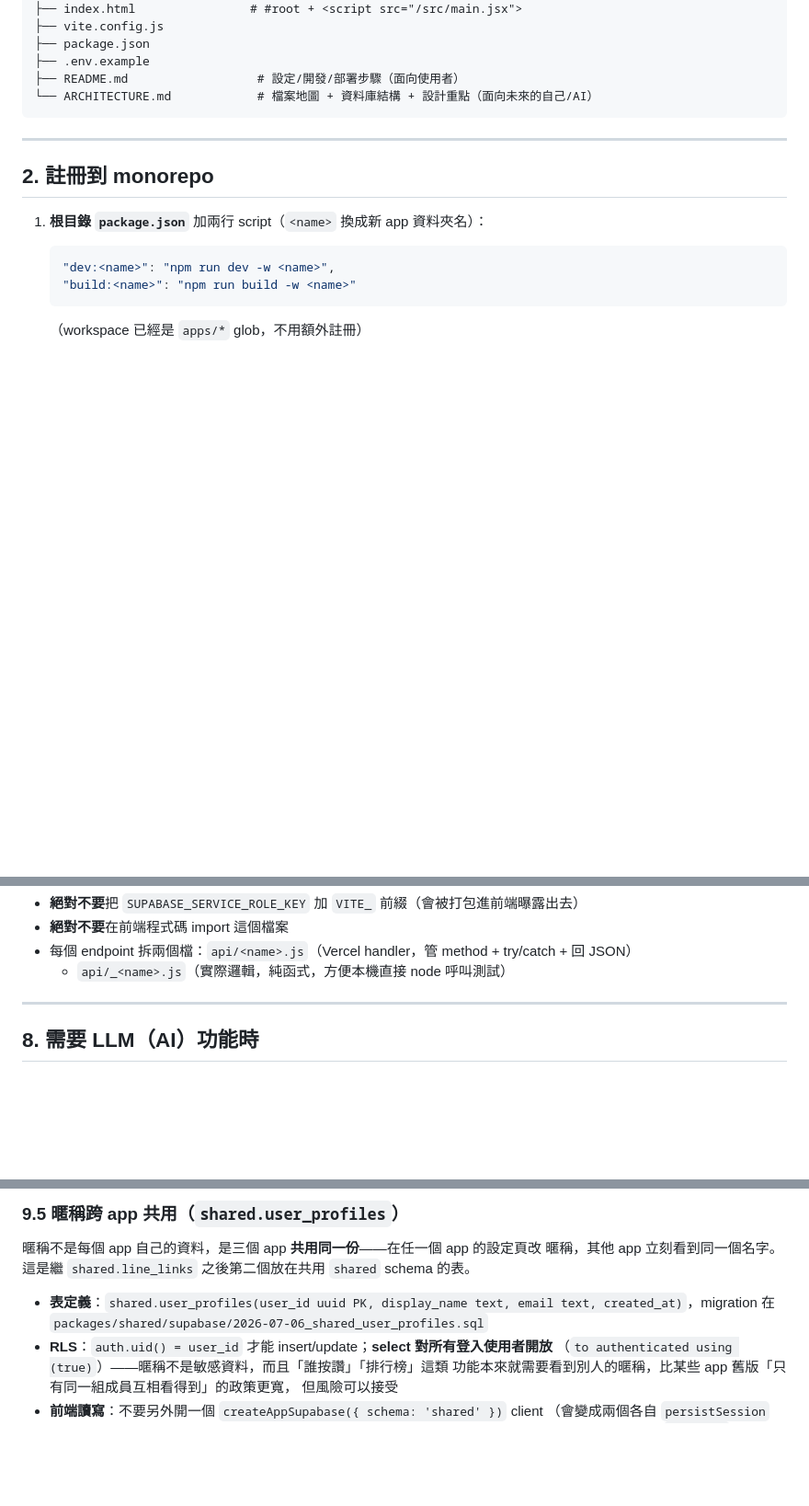
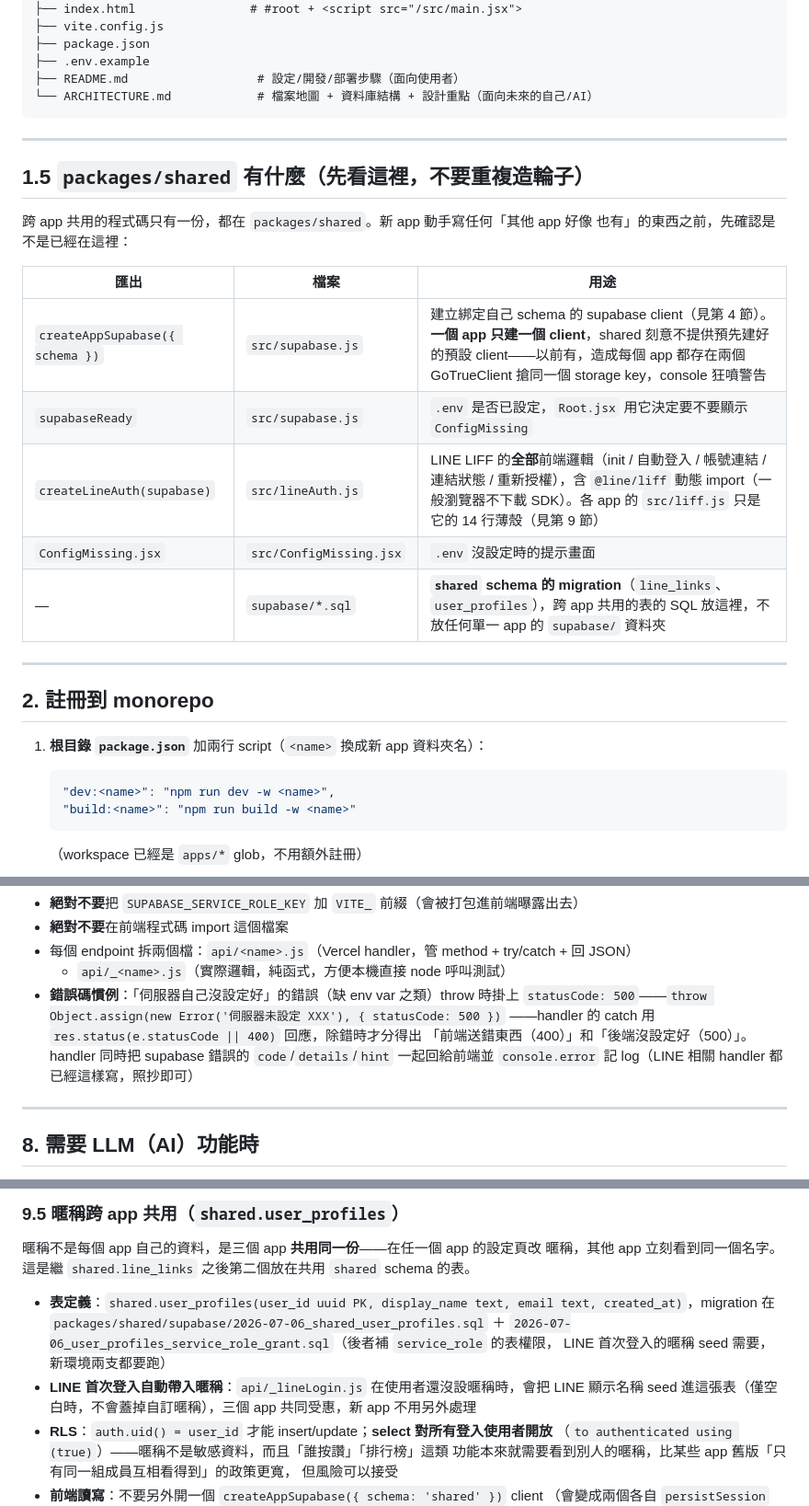
Before and after one commit to feather115/Peggy-Life-Governance, a Markdown page: docs/new-app-sop.md, 3 parts joined by grey strips. Shown at 92% size. Drawn GitHub-style; blank space fills up the shorter version.

```diff
--- a/docs/new-app-sop.md
+++ b/docs/new-app-sop.md
@@ -64,6 +67,21 @@ apps/<app-name>/
 
 ---
 
+## 1.5 `packages/shared` 有什麼（先看這裡，不要重複造輪子）
+
+跨 app 共用的程式碼只有一份，都在 `packages/shared`。新 app 動手寫任何「其他 app 好像
+也有」的東西之前，先確認是不是已經在這裡：
+
+| 匯出 | 檔案 | 用途 |
+|---|---|---|
+| `createAppSupabase({ schema })` | `src/supabase.js` | 建立綁定自己 schema 的 supabase client（見第 4 節）。**一個 app 只建一個 client**，shared 刻意不提供預先建好的預設 client——以前有，造成每個 app 都存在兩個 GoTrueClient 搶同一個 storage key，console 狂噴警告 |
+| `supabaseReady` | `src/supabase.js` | `.env` 是否已設定，`Root.jsx` 用它決定要不要顯示 `ConfigMissing` |
+| `createLineAuth(supabase)` | `src/lineAuth.js` | LINE LIFF 的**全部**前端邏輯（init / 自動登入 / 帳號連結 / 連結狀態 / 重新授權），含 `@line/liff` 動態 import（一般瀏覽器不下載 SDK）。各 app 的 `src/liff.js` 只是它的 14 行薄殼（見第 9 節） |
+| `ConfigMissing.jsx` | `src/ConfigMissing.jsx` | `.env` 沒設定時的提示畫面 |
+| — | `supabase/*.sql` | **`shared` schema 的 migration**（`line_links`、`user_profiles`），跨 app 共用的表的 SQL 放這裡，不放任何單一 app 的 `supabase/` 資料夾 |
+
+---
+
 ## 2. 註冊到 monorepo
 
 1. **根目錄 `package.json`** 加兩行 script（`<name>` 換成新 app 資料夾名）：
@@ -206,6 +252,12 @@ export function getSupabaseAdmin() {
 - **絕對不要**在前端程式碼 import 這個檔案
 - 每個 endpoint 拆兩個檔：`api/<name>.js`（Vercel handler，管 method + try/catch + 回 JSON）
   + `api/_<name>.js`（實際邏輯，純函式，方便本機直接 node 呼叫測試）
+- **錯誤碼慣例**：「伺服器自己沒設定好」的錯誤（缺 env var 之類）throw 時掛上
+  `statusCode: 500`——`throw Object.assign(new Error('伺服器未設定 XXX'), { statusCode: 500 })`
+  ——handler 的 catch 用 `res.status(e.statusCode || 400)` 回應，除錯時才分得出
+  「前端送錯東西（400）」和「後端沒設定好（500）」。handler 同時把 supabase 錯誤的
+  `code`/`details`/`hint` 一起回給前端並 `console.error` 記 log（LINE 相關 handler 都
+  已經這樣寫，照抄即可）
 
 ---
 
@@ -317,6 +369,11 @@ LINE 開啟就會直接登入**這個**帳號，而不是自動登入產生的
 
 - **表定義**：`shared.user_profiles(user_id uuid PK, display_name text, email text,
   created_at)`，migration 在 `packages/shared/supabase/2026-07-06_shared_user_profiles.sql`
+  ＋ `2026-07-06_user_profiles_service_role_grant.sql`（後者補 `service_role` 的表權限，
+  LINE 首次登入的暱稱 seed 需要，新環境兩支都要跑）
+- **LINE 首次登入自動帶入暱稱**：`api/_lineLogin.js` 在使用者還沒設暱稱時，會把 LINE
+  顯示名稱 seed 進這張表（僅空白時，不會蓋掉自訂暱稱），三個 app 共同受惠，新 app
+  不用另外處理
 - **RLS**：`auth.uid() = user_id` 才能 insert/update；**select 對所有登入使用者開放**
   （`to authenticated using (true)`）——暱稱不是敏感資料，而且「誰按讚」「排行榜」這類
   功能本來就需要看到別人的暱稱，比某些 app 舊版「只有同一組成員互相看得到」的政策更寬，
```
Also changed, not shown: other parts of docs/new-app-sop.md (+39 -4 lines).
